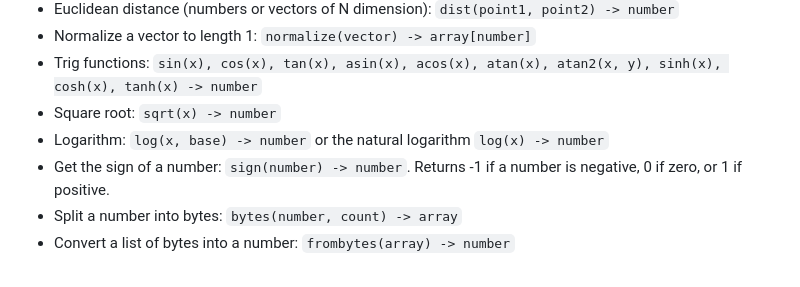
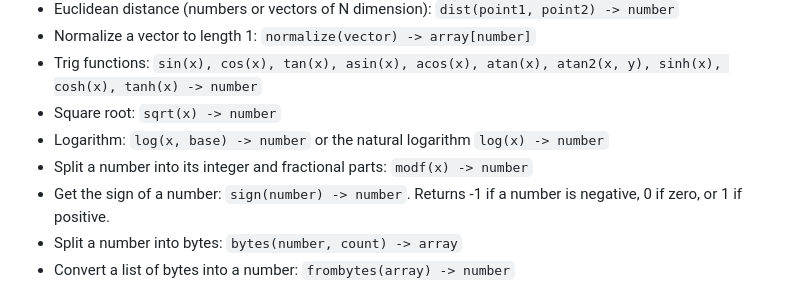
Before and after one commit to ZacharyWesterman/paisley, a Markdown page: README.md, the part around the change. Rendered like a GitHub page.

```diff
--- a/README.md
+++ b/README.md
@@ -568,6 +568,7 @@ So for example, `"abcdef"[4::]` would result in `"def"`, `(5,4,3,2,1)[2::]` woul
 - Trig functions: `sin(x), cos(x), tan(x), asin(x), acos(x), atan(x), atan2(x, y), sinh(x), cosh(x), tanh(x) -> number`
 - Square root: `sqrt(x) -> number`
 - Logarithm: `log(x, base) -> number` or the natural logarithm `log(x) -> number`
+- Split a number into its integer and fractional parts: `modf(x) -> number`
 - Get the sign of a number: `sign(number) -> number`. Returns -1 if a number is negative, 0 if zero, or 1 if positive.
 - Split a number into bytes: `bytes(number, count) -> array`
 - Convert a list of bytes into a number: `frombytes(array) -> number`
```
